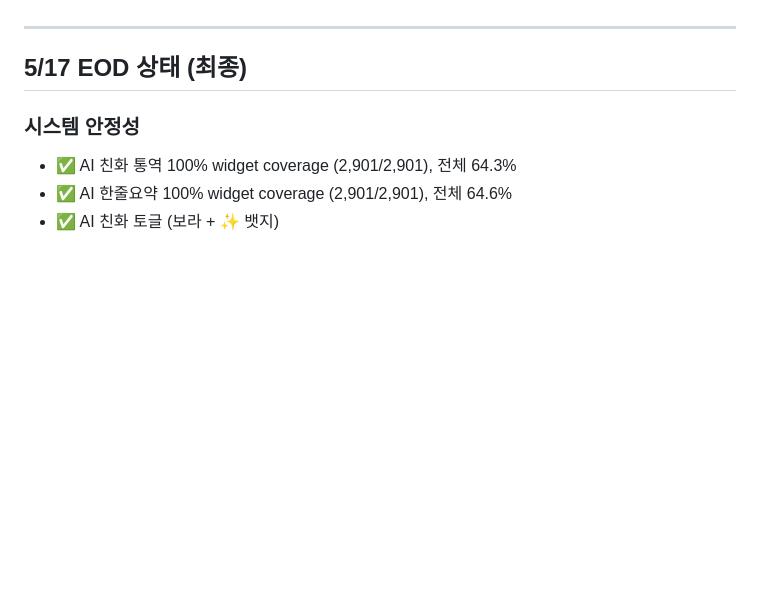
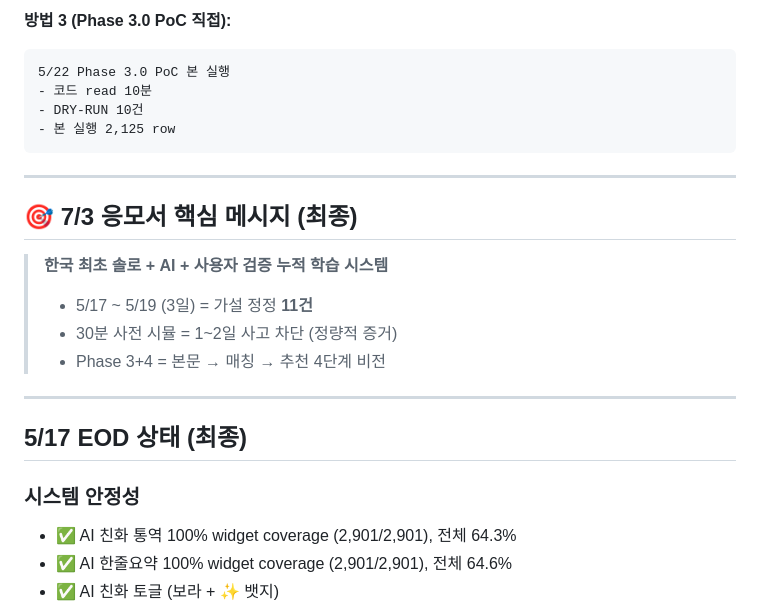
Before and after one commit to hover9710-beep/Job-bizgov-platform, a Markdown page: docs/LATEST.md, the part around one of its changes. Rendered like a GitHub page; blank space fills up the shorter version.

````diff
--- a/docs/LATEST.md
+++ b/docs/LATEST.md
@@ -4,3 +127,20 @@
+**방법 3 (Phase 3.0 PoC 직접):**
+```
+5/22 Phase 3.0 PoC 본 실행
+- 코드 read 10분
+- DRY-RUN 10건
+- 본 실행 2,125 row
+```
+
+---
+
+## 🎯 7/3 응모서 핵심 메시지 (최종)
+
+> **한국 최초 솔로 + AI + 사용자 검증 누적 학습 시스템**
+>
+> - 5/17 ~ 5/19 (3일) = 가설 정정 **11건**
+> - 30분 사전 시뮬 = 1~2일 사고 차단 (정량적 증거)
+> - Phase 3+4 = 본문 → 매칭 → 추천 4단계 비전
 
 ---
 
````
Also changed, not shown: other parts of docs/LATEST.md (+124 -1 lines).
